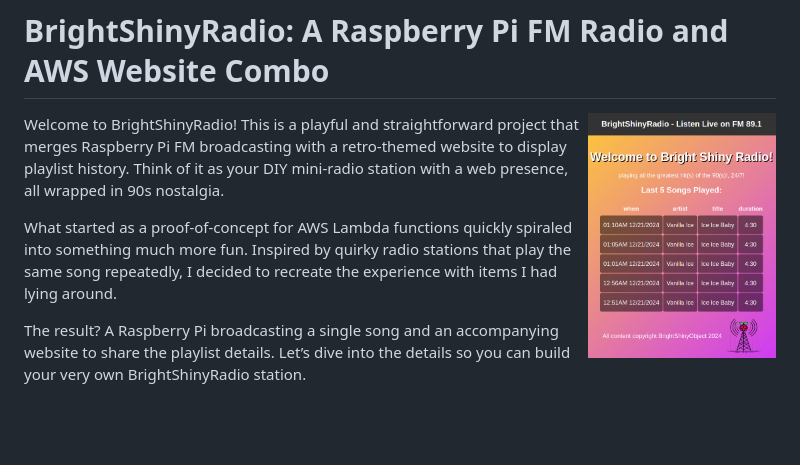
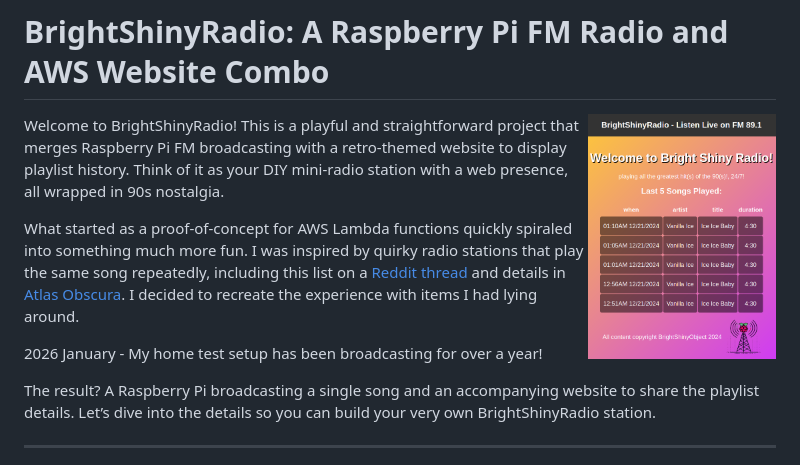
Before and after one commit to jasonmce/bright-shiny-radio, a Markdown page: README.md, the part around the change. GitHub-like rendering; blank space fills up the shorter version.

Commit message:
Add links to other stations and anniversary annoucement

```diff
--- a/README.md
+++ b/README.md
@@ -4,7 +4,9 @@
 
 Welcome to BrightShinyRadio! This is a playful and straightforward project that merges Raspberry Pi FM broadcasting with a retro-themed website to display playlist history. Think of it as your DIY mini-radio station with a web presence, all wrapped in 90s nostalgia.
 
-What started as a proof-of-concept for AWS Lambda functions quickly spiraled into something much more fun. Inspired by quirky radio stations that play the same song repeatedly, I decided to recreate the experience with items I had lying around.
+What started as a proof-of-concept for AWS Lambda functions quickly spiraled into something much more fun. I was inspired by quirky radio stations that play the same song repeatedly, including this list on a [Reddit thread](https://www.reddit.com/r/todayilearned/comments/1cdy46v/til_if_you_tune_your_radio_to_919_fm_for_one_city/) and details in [Atlas Obscura](https://www.atlasobscura.com/places/91-9-fm-radio-montclair). I decided to recreate the experience with items I had lying around.
+
+2026 January - My home test setup has been broadcasting for over a year!
 
 The result? A Raspberry Pi broadcasting a single song and an accompanying website to share the playlist details. Let’s dive into the details so you can build your very own BrightShinyRadio station.
 
```
